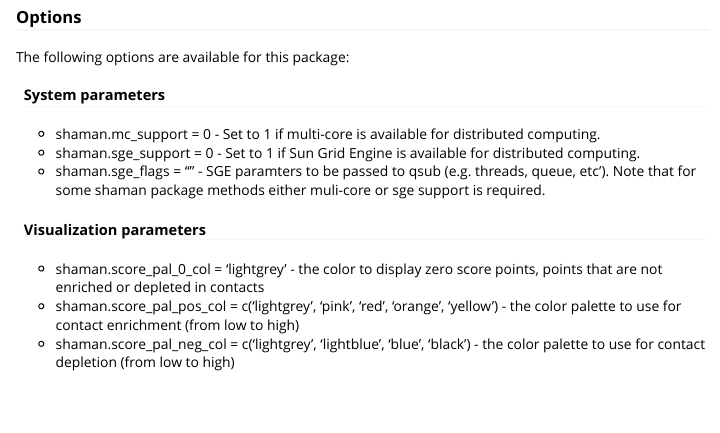
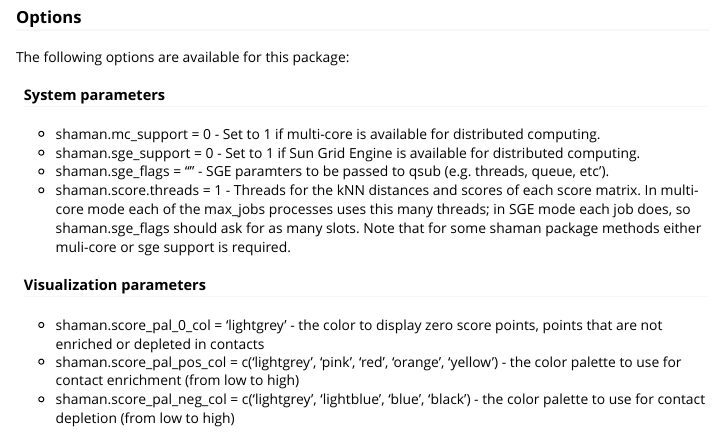
Before and after one commit to tanaylab/shaman, an R Markdown document (vignettes/shaman-package.Rmd): the page in a window 1100 px wide, from 3390 px down. Rendered offline with R 4.5, knitr and Pandoc, with nearby package versions; long lines of code are wrapped.

Commit message:
docs: shaman.score.threads in SGE mode and in the article, gtrack.num.chunks
In SGE mode each job runs shaman.score.threads threads, so
shaman.sge_flags should ask for that many slots; the article's options
list now has the option. shaman_score_hic_track() also mentions misha's
gtrack.num.chunks, which bounds the memory of each 2D track extraction
(2-3x lower peak memory in this PR's runs) without changing the scores.

shaman.score.threads stays out of shaman.conf: .shaman_load_config()
(reset = FALSE) selects the entries to skip by position in options()
rather than by name, so a conf default would overwrite a value set
before library(shaman), including the one an SGE job restores.

```diff
--- a/vignettes/shaman-package.Rmd
+++ b/vignettes/shaman-package.Rmd
@@ -84,6 +84,7 @@ The following options are available for this package:
 * shaman.mc_support = 0 - Set to 1 if multi-core is available for distributed computing.
 * shaman.sge_support = 0 - Set to 1 if Sun Grid Engine is available for distributed computing.
 * shaman.sge_flags = ""  - SGE paramters to be passed to qsub (e.g. threads, queue, etc').
+* shaman.score.threads = 1 - Threads for the kNN distances and scores of each score matrix. In multi-core mode each of the max_jobs processes uses this many threads; in SGE mode each job does, so shaman.sge_flags should ask for as many slots.
 Note that for some shaman package methods either muli-core or sge support is required.
 
 #### Visualization parameters
```
Also changed, not shown: R/shaman.R (+5 -1 lines), 1 other file.
